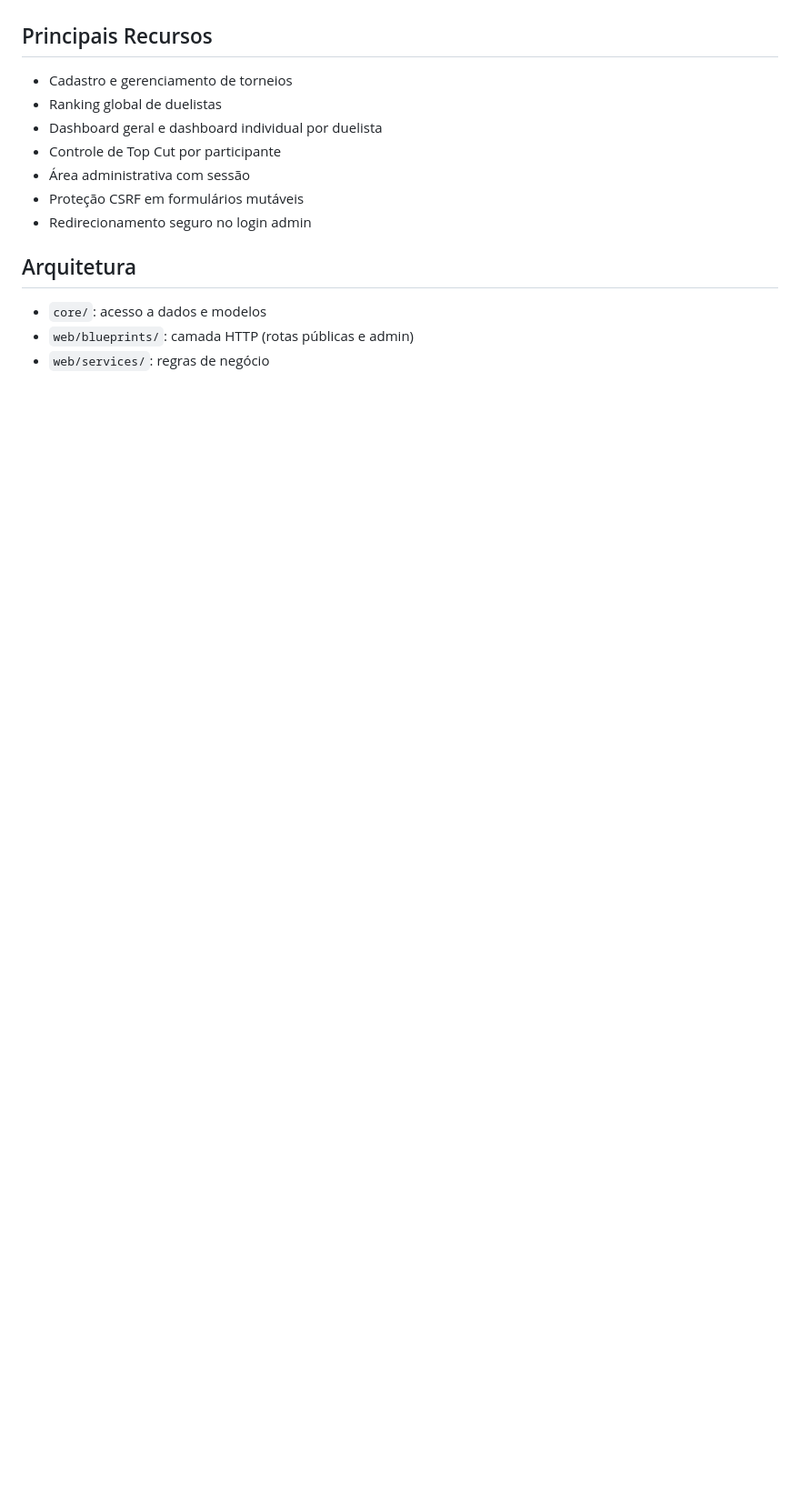
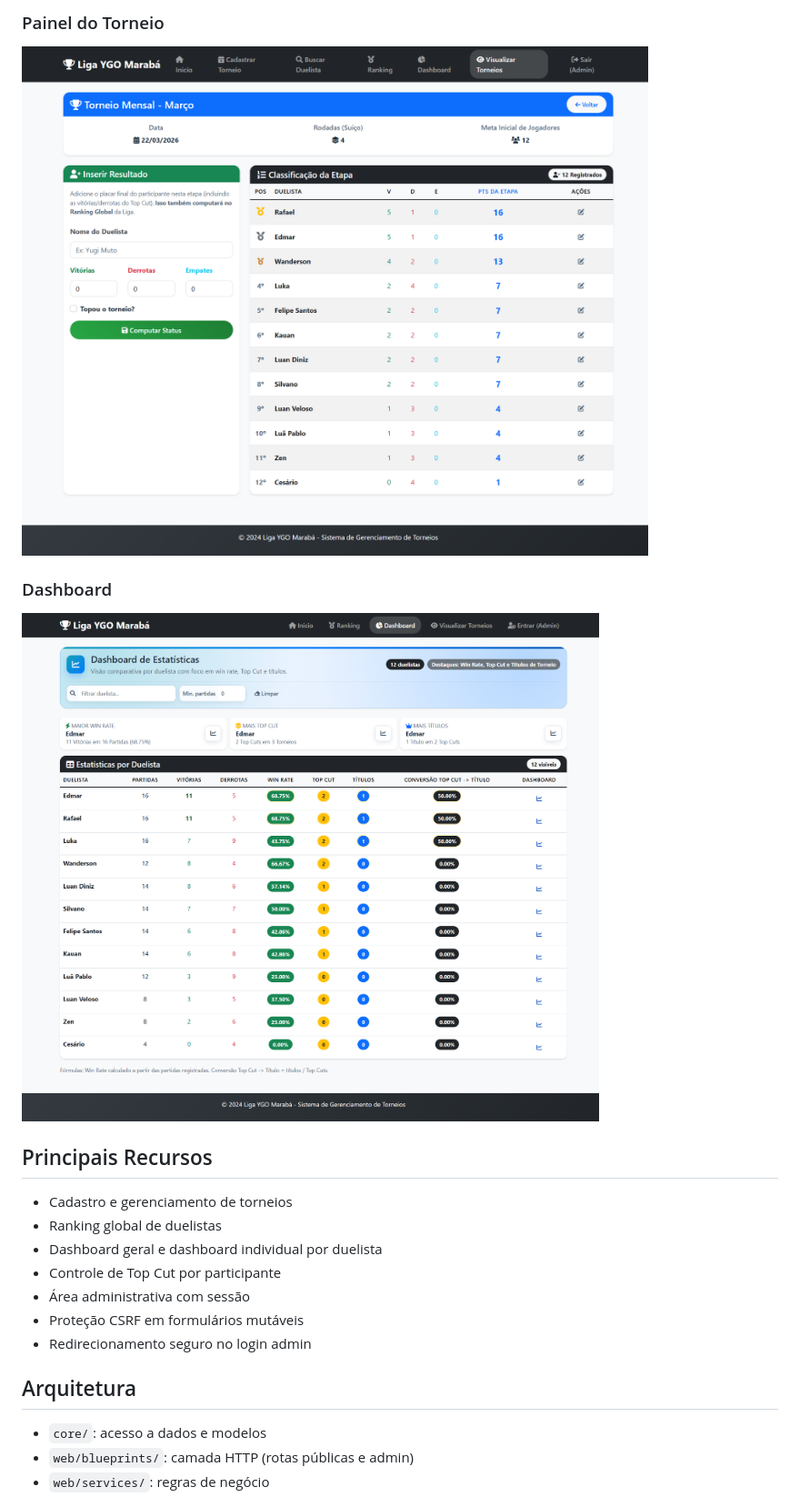
Before and after one commit to Luan-Diniz02/YGO-Tournament-Manager, a Markdown page: README.md, the part around one of its changes. Shown at 91% size. Rendered like a GitHub page; pictures changed too: docs/images/dashboard.png (added), docs/images/painel-torneio.png (added); blank space fills up the shorter version.

```diff
--- a/README.md
+++ b/README.md
@@ -9,3 +24,11 @@ Aplicação web em Flask para gerenciamento de torneios de Yu-Gi-Oh, com ranking
+### Painel do Torneio
+
+![Painel do Torneio](docs/images/painel-torneio.png)
+
+### Dashboard
+
+![Dashboard Geral](docs/images/dashboard.png)
+
 
 ## Principais Recursos
 
```
Also changed, not shown: other parts of README.md (+15 -0 lines), docs/images/cadastrar-torneio.png (added), docs/images/home.png (added), docs/images/ranking.png (added), 1 other file.
